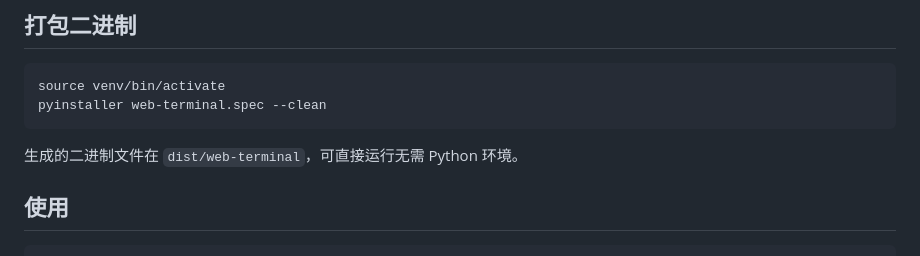
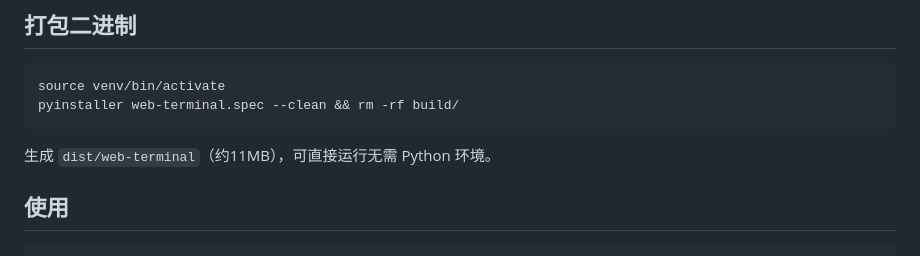
Before and after one commit to weiwei-gu/TerminalServer, a Markdown page: README.md, the part around the change. Rendered like a GitHub page.

Commit message:
Update README: clean build dir after packaging

````diff
--- a/README.md
+++ b/README.md
@@ -52,10 +52,10 @@ pip install -r requirements.txt
 
 ```bash
 source venv/bin/activate
-pyinstaller web-terminal.spec --clean
+pyinstaller web-terminal.spec --clean && rm -rf build/
 ```
 
-生成的二进制文件在 `dist/web-terminal`，可直接运行无需 Python 环境。
+生成 `dist/web-terminal`（约11MB），可直接运行无需 Python 环境。
 
 ## 使用
 
````
